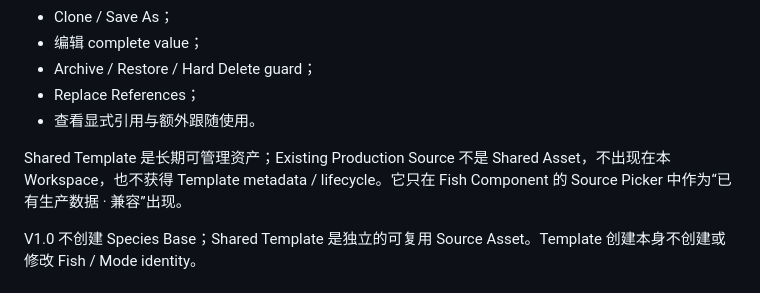
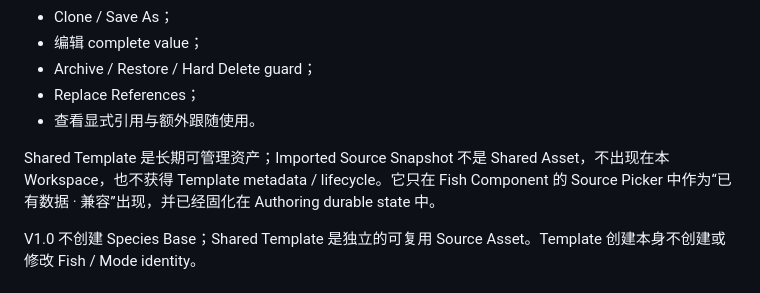
Before and after one commit to futouyiba/HitFish-Up, a Markdown page: docs/fish-habit-editor-v1/shared-assets.md, the part around the change. Drawn GitHub-style.

Commit message:
docs: keep imported snapshots outside shared assets

```diff
--- a/docs/fish-habit-editor-v1/shared-assets.md
+++ b/docs/fish-habit-editor-v1/shared-assets.md
@@ -16,7 +16,7 @@ Shared Template 是持续共享的 Source Asset。V1 必须支持：
 - Replace References；
 - 查看显式引用与额外跟随使用。
 
-Shared Template 是长期可管理资产；Existing Production Source 不是 Shared Asset，不出现在本 Workspace，也不获得 Template metadata / lifecycle。它只在 Fish Component 的 Source Picker 中作为“已有生产数据 · 兼容”出现。
+Shared Template 是长期可管理资产；Imported Source Snapshot 不是 Shared Asset，不出现在本 Workspace，也不获得 Template metadata / lifecycle。它只在 Fish Component 的 Source Picker 中作为“已有数据 · 兼容”出现，并已经固化在 Authoring durable state 中。
 
 V1.0 不创建 Species Base；Shared Template 是独立的可复用 Source Asset。Template 创建本身不创建或修改 Fish / Mode identity。
 
```
